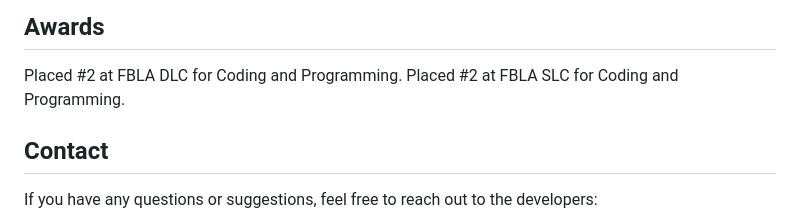
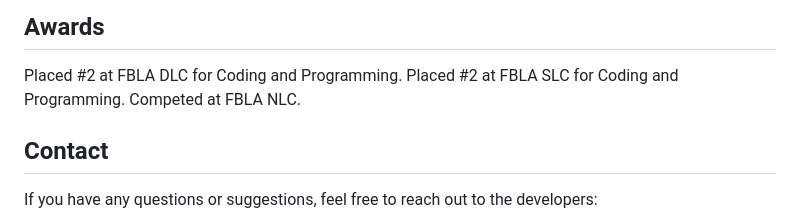
Before and after one commit to GoogolGenius/fintrack, a Markdown page: README.md, the part around the change. GitHub-like rendering.

```diff
--- a/README.md
+++ b/README.md
@@ -99,6 +99,7 @@ We used CC-licensed resources from Openverse, https://feathericons.com/, and htt
 
 Placed #2 at FBLA DLC for Coding and Programming.
 Placed #2 at FBLA SLC for Coding and Programming.
+Competed at FBLA NLC.
 
 ## Contact
 
```
